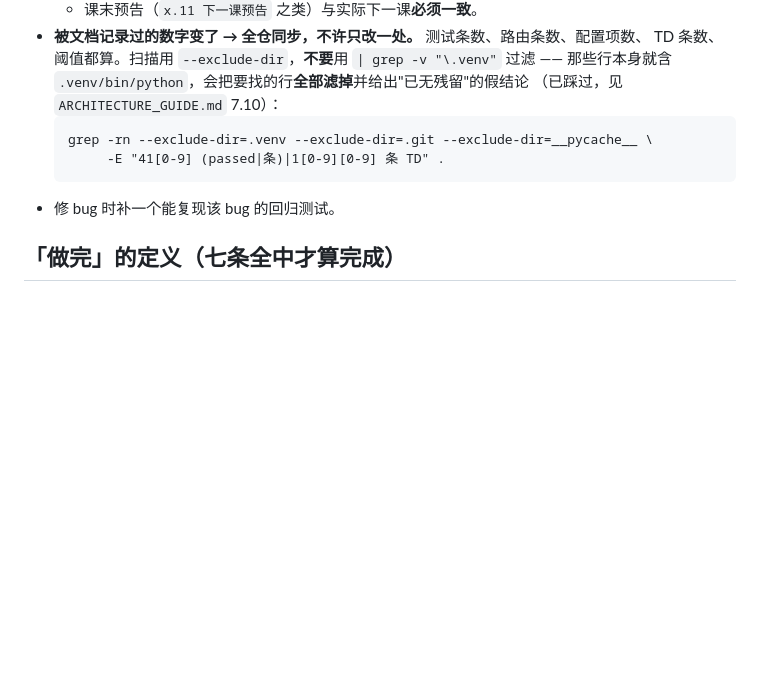
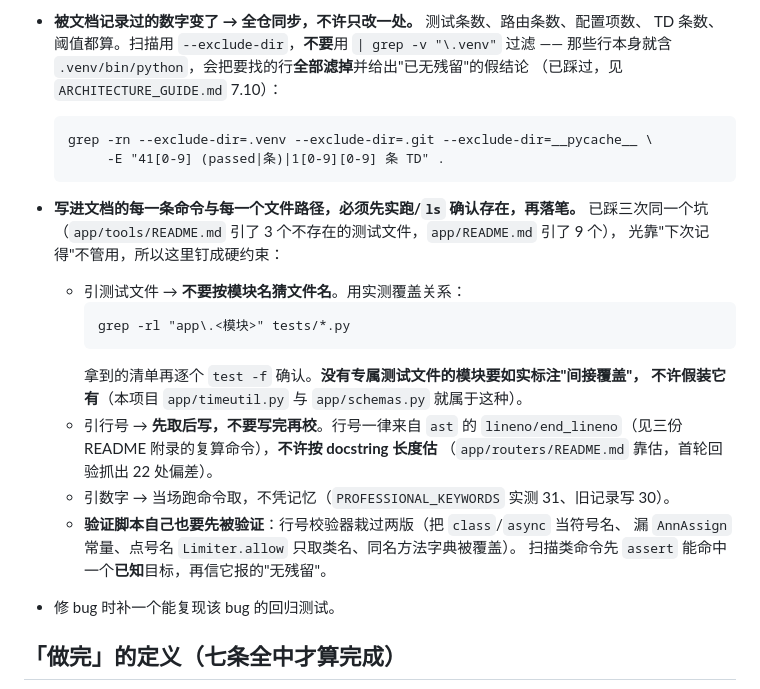
Before and after one commit to cccjvav/codemax_platform, a Markdown page: AGENTS.md, the part around the change. Drawn GitHub-style; blank space fills up the shorter version.

Commit message:
docs(agents): ALWAYS 段加硬约束 —— 文档引用的命令/路径/行号必须先验证再落笔
同一个错犯了三次，光靠"下次记得"不管用，钉成流程：

- 引测试文件 → 不按模块名猜文件名，用 grep -rl "app.<模块>" tests/*.py 取实测
  覆盖关系，再逐个 test -f 确认。没有专属测试文件的模块如实标注"间接覆盖"，
  不许假装它有（app/timeutil.py 与 app/schemas.py 就属于这种）。
- 引行号 → 先取后写，一律来自 ast 的 lineno/end_lineno，不许按 docstring 长度估
  （app/routers/README.md 靠估，首轮回验抓出 22 处偏差）。
- 引数字 → 当场跑命令取（PROFESSIONAL_KEYWORDS 实测 31、旧记录写 30）。
- 验证脚本自己也要先被验证：行号校验器栽过两版（把 class/async 当符号名、
  漏 AnnAssign 常量、点号名 Limiter.allow 只取类名、同名方法字典被覆盖）。
  扫描类命令先 assert 能命中一个已知目标，再信它报的"无残留"。

三次事故分别是：app/tools/README.md 引 3 个不存在的测试文件；
app/README.md 引 9 个；本轮 database init/README.md 附录④ 的命令在 shell
双引号里把 $$ 展开成了进程号（这条是新硬约束生效后、实跑附录时抓到的）。

Co-authored-by: arena-agent <297053741+arena-agent@users.noreply.github.com>

````diff
--- a/AGENTS.md
+++ b/AGENTS.md
@@ -60,6 +60,23 @@ codemax_platform — FastAPI + SQLAlchemy 2.0(async) + PostgreSQL 的毕设服
   grep -rn --exclude-dir=.venv --exclude-dir=.git --exclude-dir=__pycache__ \
        -E "41[0-9] (passed|条)|1[0-9][0-9] 条 TD" .
   ```
+- **写进文档的每一条命令与每一个文件路径，必须先实跑/`ls` 确认存在，再落笔。**
+  已踩三次同一个坑（`app/tools/README.md` 引了 3 个不存在的测试文件，`app/README.md` 引了 9 个），
+  光靠"下次记得"不管用，所以这里钉成硬约束：
+  - 引测试文件 → **不要按模块名猜文件名**。用实测覆盖关系：
+    ```
+    grep -rl "app\.<模块>" tests/*.py
+    ```
+    拿到的清单再逐个 `test -f` 确认。**没有专属测试文件的模块要如实标注"间接覆盖"，
+    不许假装它有**（本项目 `app/timeutil.py` 与 `app/schemas.py` 就属于这种）。
+  - 引行号 → **先取后写，不要写完再校**。行号一律来自
+    `ast` 的 `lineno/end_lineno`（见三份 README 附录的复算命令），**不许按 docstring 长度估**
+    （`app/routers/README.md` 靠估，首轮回验抓出 22 处偏差）。
+  - 引数字 → 当场跑命令取，不凭记忆（`PROFESSIONAL_KEYWORDS` 实测 31、旧记录写 30）。
+  - **验证脚本自己也要先被验证**：行号校验器栽过两版（把 `class`/`async` 当符号名、
+    漏 `AnnAssign` 常量、点号名 `Limiter.allow` 只取类名、同名方法字典被覆盖）。
+    扫描类命令先 `assert` 能命中一个**已知**目标，再信它报的"无残留"。
+
 - 修 bug 时补一个能复现该 bug 的回归测试。
 
 ## 「做完」的定义（七条全中才算完成）
````
